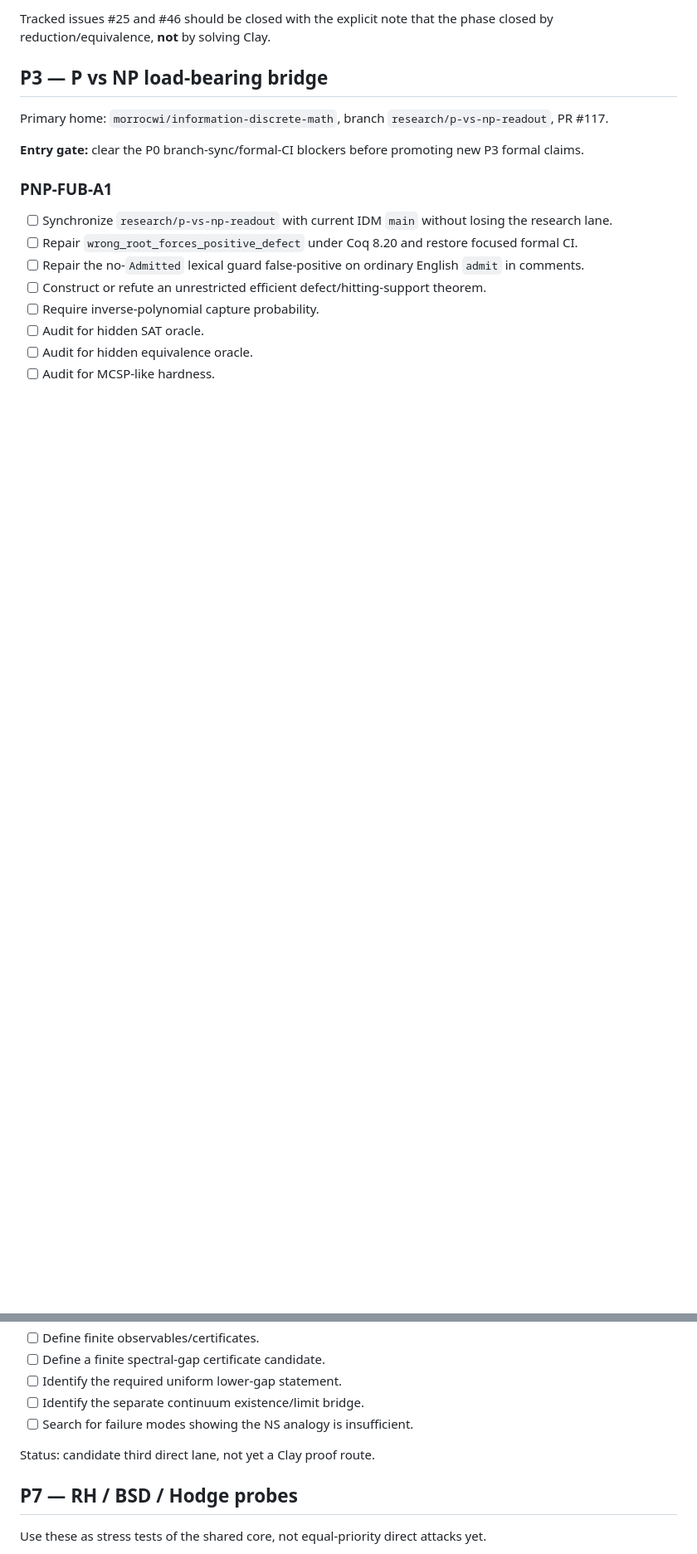
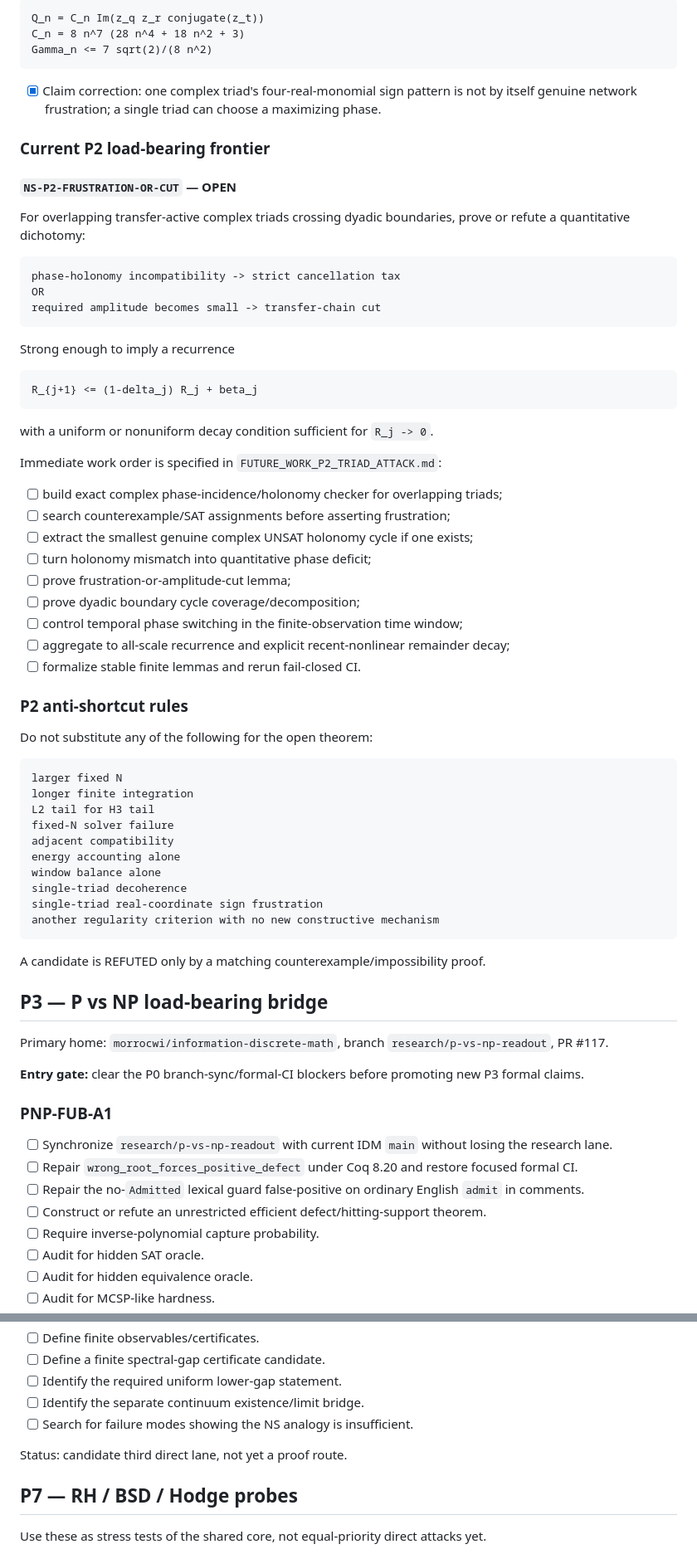
Before and after one commit to morrocwi/readout-problem-navier-stokes, a Markdown page: CLAY_RESEARCH_TODO.md, 2 parts joined by grey strips. Shown at 83% size. Drawn GitHub-style; blank space fills up the shorter version.

````diff
--- a/CLAY_RESEARCH_TODO.md
+++ b/CLAY_RESEARCH_TODO.md
@@ -109,5 +111,62 @@ P2 is complete as a research phase. Do **not** reopen it by renaming regularity
 
-Tracked issues #25 and #46 should be closed with the explicit note that the phase closed by reduction/equivalence, **not** by solving Clay.
+```text
+Q_n = C_n Im(z_q z_r conjugate(z_t))
+C_n = 8 n^7 (28 n^4 + 18 n^2 + 3)
+Gamma_n <= 7 sqrt(2)/(8 n^2)
+```
+
+- [x] Claim correction: one complex triad's four-real-monomial sign pattern is not by itself genuine network frustration; a single triad can choose a maximizing phase.
+
+### Current P2 load-bearing frontier
+
+#### `NS-P2-FRUSTRATION-OR-CUT` — OPEN
+
+For overlapping transfer-active complex triads crossing dyadic boundaries, prove or refute a quantitative dichotomy:
+
+```text
+phase-holonomy incompatibility -> strict cancellation tax
+OR
+required amplitude becomes small -> transfer-chain cut
+```
+
+Strong enough to imply a recurrence
+
+```text
+R_{j+1} <= (1-delta_j) R_j + beta_j
+```
+
+with a uniform or nonuniform decay condition sufficient for `R_j -> 0`.
+
+Immediate work order is specified in `FUTURE_WORK_P2_TRIAD_ATTACK.md`:
+
+- [ ] build exact complex phase-incidence/holonomy checker for overlapping triads;
+- [ ] search counterexample/SAT assignments before asserting frustration;
+- [ ] extract the smallest genuine complex UNSAT holonomy cycle if one exists;
+- [ ] turn holonomy mismatch into quantitative phase deficit;
+- [ ] prove frustration-or-amplitude-cut lemma;
+- [ ] prove dyadic boundary cycle coverage/decomposition;
+- [ ] control temporal phase switching in the finite-observation time window;
+- [ ] aggregate to all-scale recurrence and explicit recent-nonlinear remainder decay;
+- [ ] formalize stable finite lemmas and rerun fail-closed CI.
+
+### P2 anti-shortcut rules
+
+Do not substitute any of the following for the open theorem:
+
+```text
+larger fixed N
+longer finite integration
+L2 tail for H3 tail
+fixed-N solver failure
+adjacent compatibility
+energy accounting alone
+window balance alone
+single-triad decoherence
+single-triad real-coordinate sign frustration
+another regularity criterion with no new constructive mechanism
+```
+
+A candidate is REFUTED only by a matching counterexample/impossibility proof.
 
 ## P3 — P vs NP load-bearing bridge
 
@@ -169,7 +230,7 @@ Start only after the shared kernel has at least one stable formal layer.
 - [ ] Identify the separate continuum existence/limit bridge.
 - [ ] Search for failure modes showing the NS analogy is insufficient.
 
-Status: candidate third direct lane, not yet a Clay proof route.
+Status: candidate third direct lane, not yet a proof route.
 
 ## P7 — RH / BSD / Hodge probes
 
````
Also changed, not shown: other parts of CLAY_RESEARCH_TODO.md (+70 -60 lines).
